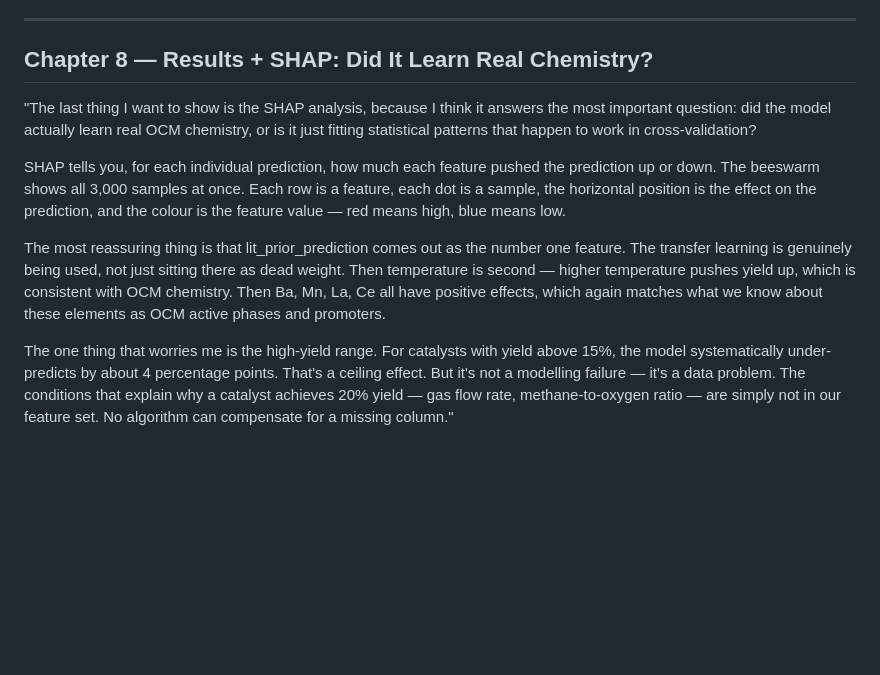
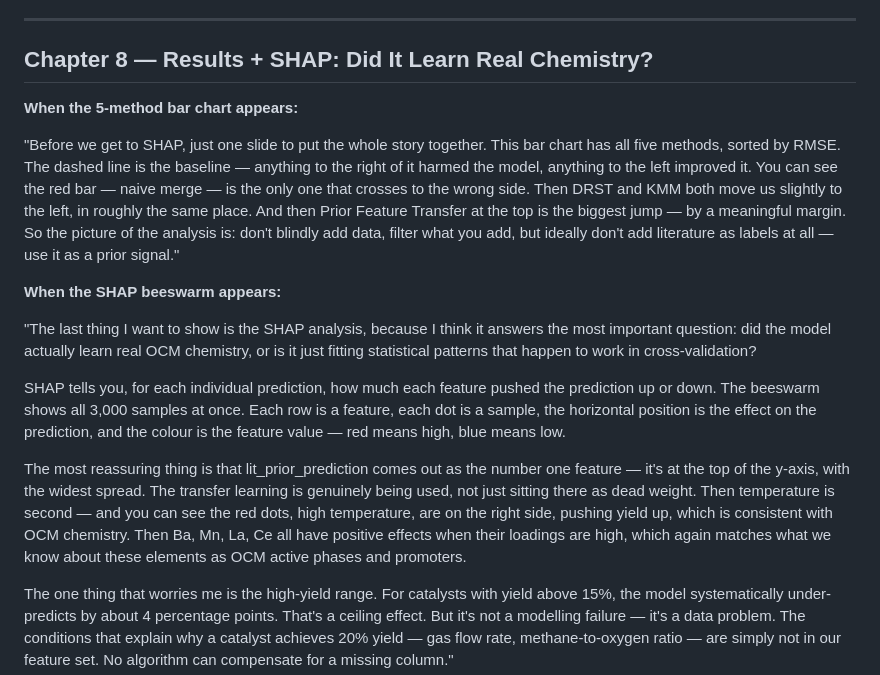
Before and after one commit to ParthN9i4/OCM-Dataset-JAIST, a Markdown page: ocm_speaking_notes.md, the part around one of its changes. Drawn GitHub-style; blank space fills up the shorter version.

```diff
--- a/ocm_speaking_notes.md
+++ b/ocm_speaking_notes.md
@@ -62,10 +93,16 @@ Why is OOD so much better? Because Stage 1 was trained on literature, which cove
 
 ## Chapter 8 — Results + SHAP: Did It Learn Real Chemistry?
 
+**When the 5-method bar chart appears:**
+
+"Before we get to SHAP, just one slide to put the whole story together. This bar chart has all five methods, sorted by RMSE. The dashed line is the baseline — anything to the right of it harmed the model, anything to the left improved it. You can see the red bar — naive merge — is the only one that crosses to the wrong side. Then DRST and KMM both move us slightly to the left, in roughly the same place. And then Prior Feature Transfer at the top is the biggest jump — by a meaningful margin. So the picture of the analysis is: don't blindly add data, filter what you add, but ideally don't add literature as labels at all — use it as a prior signal."
+
+**When the SHAP beeswarm appears:**
+
 "The last thing I want to show is the SHAP analysis, because I think it answers the most important question: did the model actually learn real OCM chemistry, or is it just fitting statistical patterns that happen to work in cross-validation?
 
 SHAP tells you, for each individual prediction, how much each feature pushed the prediction up or down. The beeswarm shows all 3,000 samples at once. Each row is a feature, each dot is a sample, the horizontal position is the effect on the prediction, and the colour is the feature value — red means high, blue means low.
 
-The most reassuring thing is that lit_prior_prediction comes out as the number one feature. The transfer learning is genuinely being used, not just sitting there as dead weight. Then temperature is second — higher temperature pushes yield up, which is consistent with OCM chemistry. Then Ba, Mn, La, Ce all have positive effects, which again matches what we know about these elements as OCM active phases and promoters.
+The most reassuring thing is that lit_prior_prediction comes out as the number one feature — it's at the top of the y-axis, with the widest spread. The transfer learning is genuinely being used, not just sitting there as dead weight. Then temperature is second — and you can see the red dots, high temperature, are on the right side, pushing yield up, which is consistent with OCM chemistry. Then Ba, Mn, La, Ce all have positive effects when their loadings are high, which again matches what we know about these elements as OCM active phases and promoters.
 
 The one thing that worries me is the high-yield range. For catalysts with yield above 15%, the model systematically under-predicts by about 4 percentage points. That's a ceiling effect. But it's not a modelling failure — it's a data problem. The conditions that explain why a catalyst achieves 20% yield — gas flow rate, methane-to-oxygen ratio — are simply not in our feature set. No algorithm can compensate for a missing column."
```
Also changed, not shown: other parts of ocm_speaking_notes.md (+37 -6 lines).
